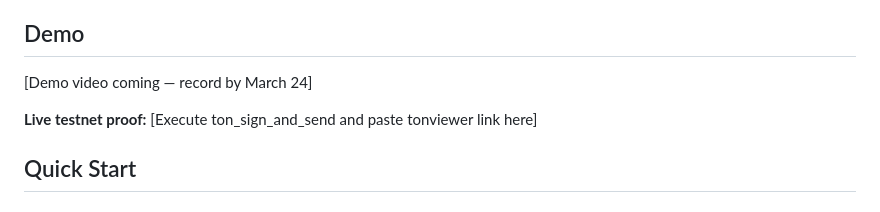
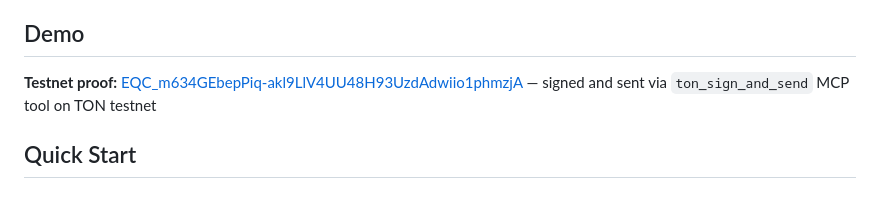
Before and after one commit to mbaneshi/ton-ai-toolkit, a Markdown page: packages/ton-mcp-server/README.md, the part around the change. GitHub-like rendering.

Commit message:
Add testnet proof links and live bot URL to READMEs
Co-Authored-By: Claude Opus 4.6 (1M context) <noreply@anthropic.com>

```diff
--- a/packages/ton-mcp-server/README.md
+++ b/packages/ton-mcp-server/README.md
@@ -7,10 +7,7 @@ AI agents can't interact with TON blockchain. Existing TON MCP servers are read-
 
 ## Demo
 
-<!-- TODO: Replace with actual demo GIF/video before submission -->
-[Demo video coming — record by March 24]
-
-**Live testnet proof:** [Execute ton_sign_and_send and paste tonviewer link here]
+**Testnet proof:** [EQC_m634GEbepPiq-akl9LlV4UU48H93UzdAdwiio1phmzjA](https://testnet.tonviewer.com/EQC_m634GEbepPiq-akl9LlV4UU48H93UzdAdwiio1phmzjA) — signed and sent via `ton_sign_and_send` MCP tool on TON testnet
 
 ## Quick Start
 
```
Also changed, not shown: apps/telegram-bot/README.md (+2 -3 lines), packages/ton-intent-core/README.md (+1 -4 lines).
